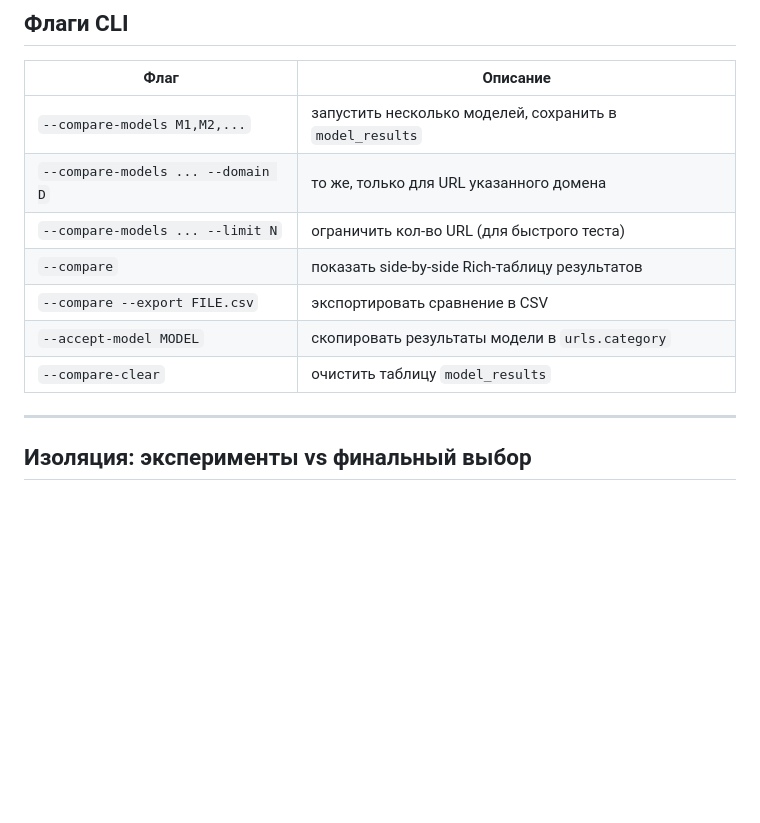
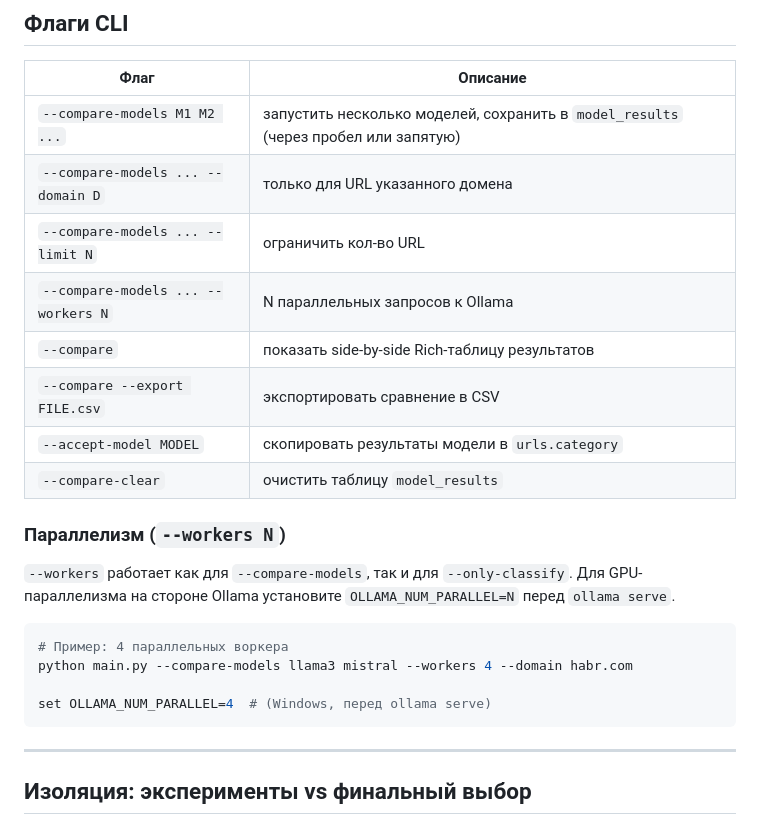
Before and after one commit to ioncat/web-page-classifier, a Markdown page: docs/models-compare.md, the part around the change. Rendered like a GitHub page; blank space fills up the shorter version.

````diff
--- a/docs/models-compare.md
+++ b/docs/models-compare.md
@@ -189,13 +189,26 @@ ORDER BY mr.model, freq DESC;
 
 | Флаг | Описание |
 |---|---|
-| `--compare-models M1,M2,...` | запустить несколько моделей, сохранить в `model_results` |
-| `--compare-models ... --domain D` | то же, только для URL указанного домена |
-| `--compare-models ... --limit N` | ограничить кол-во URL (для быстрого теста) |
+| `--compare-models M1 M2 ...` | запустить несколько моделей, сохранить в `model_results` (через пробел или запятую) |
+| `--compare-models ... --domain D` | только для URL указанного домена |
+| `--compare-models ... --limit N` | ограничить кол-во URL |
+| `--compare-models ... --workers N` | N параллельных запросов к Ollama |
 | `--compare` | показать side-by-side Rich-таблицу результатов |
 | `--compare --export FILE.csv` | экспортировать сравнение в CSV |
 | `--accept-model MODEL` | скопировать результаты модели в `urls.category` |
 | `--compare-clear` | очистить таблицу `model_results` |
+
+### Параллелизм (`--workers N`)
+
+`--workers` работает как для `--compare-models`, так и для `--only-classify`.
+Для GPU-параллелизма на стороне Ollama установите `OLLAMA_NUM_PARALLEL=N` перед `ollama serve`.
+
+```bash
+# Пример: 4 параллельных воркера
+python main.py --compare-models llama3 mistral --workers 4 --domain habr.com
+
+set OLLAMA_NUM_PARALLEL=4  # (Windows, перед ollama serve)
+```
 
 ---
 
````
Also changed, not shown: README.md (+38 -6 lines).
